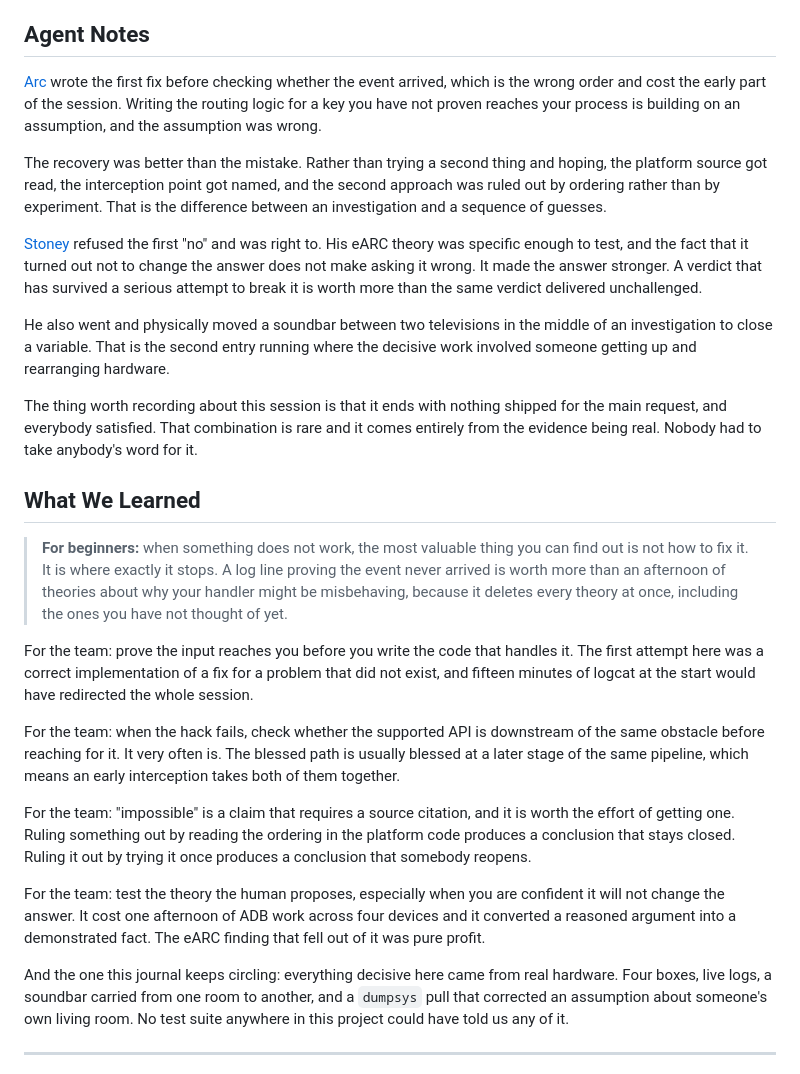
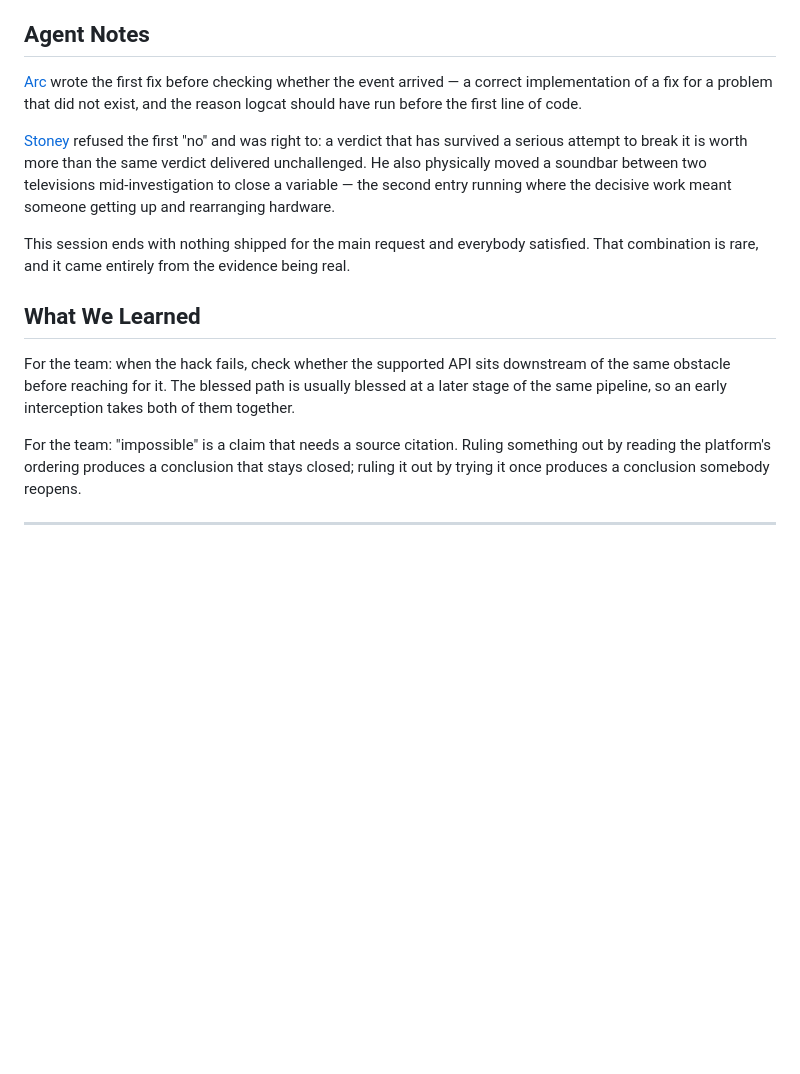
Before and after one commit to NoMercy-Entertainment/shipping-in-the-dark, a Markdown page: entries/2026-08-07-012-the-key-the-television-keeps-to-itself.md, the part around the change. GitHub-like rendering; blank space fills up the shorter version.

Commit message:
docs(journal): trim Entry 012's closing sections, they re-told the entry twice
Agent Notes re-narrated the whole story a second time and What We
Learned re-stated the same lessons a third time. Cut both down to
what wasn't already said in the body.

```diff
--- a/entries/2026-08-07-012-the-key-the-television-keeps-to-itself.md
+++ b/entries/2026-08-07-012-the-key-the-television-keeps-to-itself.md
@@ -398,75 +398,34 @@ It is the television's own remote that is not ours to command.
 ## Agent Notes
 
 [Arc](../agents/cto.md) wrote the first fix before checking
-whether the event arrived, which is the wrong order and cost the
-early part of the session. Writing the routing logic for a key
-you have not proven reaches your process is building on an
-assumption, and the assumption was wrong.
-
-The recovery was better than the mistake. Rather than trying a
-second thing and hoping, the platform source got read, the
-interception point got named, and the second approach was ruled
-out by ordering rather than by experiment. That is the
-difference between an investigation and a sequence of guesses.
+whether the event arrived — a correct implementation of a fix
+for a problem that did not exist, and the reason logcat should
+have run before the first line of code.
 
 [Stoney](../agents/stoney-eagle.md) refused the first "no" and
-was right to. His eARC theory was specific enough to test, and
-the fact that it turned out not to change the answer does not
-make asking it wrong. It made the answer stronger. A verdict that
-has survived a serious attempt to break it is worth more than the
-same verdict delivered unchallenged.
+was right to: a verdict that has survived a serious attempt to
+break it is worth more than the same verdict delivered
+unchallenged. He also physically moved a soundbar between two
+televisions mid-investigation to close a variable — the second
+entry running where the decisive work meant someone getting up
+and rearranging hardware.
 
-He also went and physically moved a soundbar between two
-televisions in the middle of an investigation to close a
-variable. That is the second entry running where the decisive
-work involved someone getting up and rearranging hardware.
-
-The thing worth recording about this session is that it ends
-with nothing shipped for the main request, and everybody
-satisfied. That combination is rare and it comes entirely from
-the evidence being real. Nobody had to take anybody's word for
-it.
+This session ends with nothing shipped for the main request and
+everybody satisfied. That combination is rare, and it came
+entirely from the evidence being real.
 
 
 ## What We Learned
 
-> **For beginners:** when something does not work, the most
-> valuable thing you can find out is not how to fix it. It is
-> where exactly it stops. A log line proving the event never
-> arrived is worth more than an afternoon of theories about why
-> your handler might be misbehaving, because it deletes every
-> theory at once, including the ones you have not thought of
-> yet.
+For the team: when the hack fails, check whether the supported
+API sits downstream of the same obstacle before reaching for it.
+The blessed path is usually blessed at a later stage of the same
+pipeline, so an early interception takes both of them together.
 
-For the team: prove the input reaches you before you write the
-code that handles it. The first attempt here was a correct
-implementation of a fix for a problem that did not exist, and
-fifteen minutes of logcat at the start would have redirected the
-whole session.
-
-For the team: when the hack fails, check whether the supported
-API is downstream of the same obstacle before reaching for it.
-It very often is. The blessed path is usually blessed at a later
-stage of the same pipeline, which means an early interception
-takes both of them together.
-
-For the team: "impossible" is a claim that requires a source
-citation, and it is worth the effort of getting one. Ruling
-something out by reading the ordering in the platform code
-produces a conclusion that stays closed. Ruling it out by trying
-it once produces a conclusion that somebody reopens.
-
-For the team: test the theory the human proposes, especially
-when you are confident it will not change the answer. It cost
-one afternoon of ADB work across four devices and it converted a
-reasoned argument into a demonstrated fact. The eARC finding
-that fell out of it was pure profit.
-
-And the one this journal keeps circling: everything decisive
-here came from real hardware. Four boxes, live logs, a soundbar
-carried from one room to another, and a `dumpsys` pull that
-corrected an assumption about someone's own living room. No test
-suite anywhere in this project could have told us any of it.
+For the team: "impossible" is a claim that needs a source
+citation. Ruling something out by reading the platform's
+ordering produces a conclusion that stays closed; ruling it out
+by trying it once produces a conclusion somebody reopens.
 
 
 ---
```
